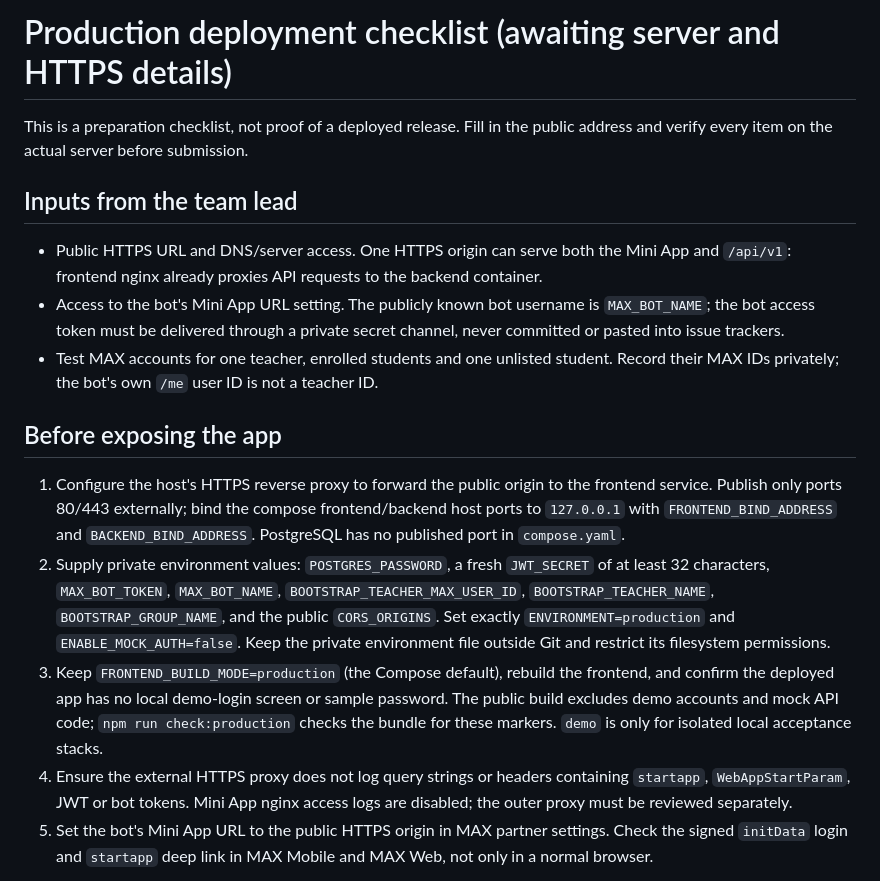
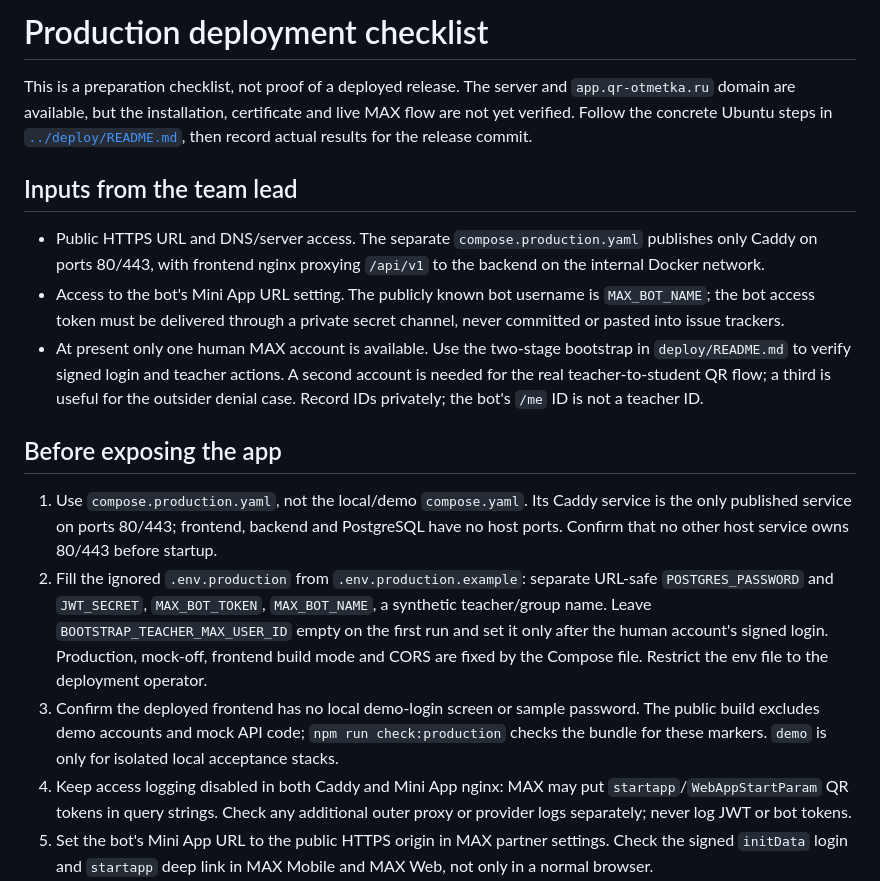
Before and after one commit to kite121/MAX_QR_Attendance, a Markdown page: docs/production-deploy-checklist.md, the part around the change. Rendered like a GitHub page.

```diff
--- a/docs/production-deploy-checklist.md
+++ b/docs/production-deploy-checklist.md
@@ -1,19 +1,19 @@
-# Production deployment checklist (awaiting server and HTTPS details)
+# Production deployment checklist
 
-This is a preparation checklist, not proof of a deployed release. Fill in the public address and verify every item on the actual server before submission.
+This is a preparation checklist, not proof of a deployed release. The server and `app.qr-otmetka.ru` domain are available, but the installation, certificate and live MAX flow are not yet verified. Follow the concrete Ubuntu steps in [`../deploy/README.md`](../deploy/README.md), then record actual results for the release commit.
 
 ## Inputs from the team lead
 
-- Public HTTPS URL and DNS/server access. One HTTPS origin can serve both the Mini App and `/api/v1`: frontend nginx already proxies API requests to the backend container.
+- Public HTTPS URL and DNS/server access. The separate `compose.production.yaml` publishes only Caddy on ports 80/443, with frontend nginx proxying `/api/v1` to the backend on the internal Docker network.
 - Access to the bot's Mini App URL setting. The publicly known bot username is `MAX_BOT_NAME`; the bot access token must be delivered through a private secret channel, never committed or pasted into issue trackers.
-- Test MAX accounts for one teacher, enrolled students and one unlisted student. Record their MAX IDs privately; the bot's own `/me` user ID is not a teacher ID.
+- At present only one human MAX account is available. Use the two-stage bootstrap in `deploy/README.md` to verify signed login and teacher actions. A second account is needed for the real teacher-to-student QR flow; a third is useful for the outsider denial case. Record IDs privately; the bot's `/me` ID is not a teacher ID.
 
 ## Before exposing the app
 
-1. Configure the host's HTTPS reverse proxy to forward the public origin to the frontend service. Publish only ports 80/443 externally; bind the compose frontend/backend host ports to `127.0.0.1` with `FRONTEND_BIND_ADDRESS` and `BACKEND_BIND_ADDRESS`. PostgreSQL has no published port in `compose.yaml`.
-2. Supply private environment values: `POSTGRES_PASSWORD`, a fresh `JWT_SECRET` of at least 32 characters, `MAX_BOT_TOKEN`, `MAX_BOT_NAME`, `BOOTSTRAP_TEACHER_MAX_USER_ID`, `BOOTSTRAP_TEACHER_NAME`, `BOOTSTRAP_GROUP_NAME`, and the public `CORS_ORIGINS`. Set exactly `ENVIRONMENT=production` and `ENABLE_MOCK_AUTH=false`. Keep the private environment file outside Git and restrict its filesystem permissions.
-3. Keep `FRONTEND_BUILD_MODE=production` (the Compose default), rebuild the frontend, and confirm the deployed app has no local demo-login screen or sample password. The public build excludes demo accounts and mock API code; `npm run check:production` checks the bundle for these markers. `demo` is only for isolated local acceptance stacks.
-4. Ensure the external HTTPS proxy does not log query strings or headers containing `startapp`, `WebAppStartParam`, JWT or bot tokens. Mini App nginx access logs are disabled; the outer proxy must be reviewed separately.
+1. Use `compose.production.yaml`, not the local/demo `compose.yaml`. Its Caddy service is the only published service on ports 80/443; frontend, backend and PostgreSQL have no host ports. Confirm that no other host service owns 80/443 before startup.
+2. Fill the ignored `.env.production` from `.env.production.example`: separate URL-safe `POSTGRES_PASSWORD` and `JWT_SECRET`, `MAX_BOT_TOKEN`, `MAX_BOT_NAME`, a synthetic teacher/group name. Leave `BOOTSTRAP_TEACHER_MAX_USER_ID` empty on the first run and set it only after the human account's signed login. Production, mock-off, frontend build mode and CORS are fixed by the Compose file. Restrict the env file to the deployment operator.
+3. Confirm the deployed frontend has no local demo-login screen or sample password. The public build excludes demo accounts and mock API code; `npm run check:production` checks the bundle for these markers. `demo` is only for isolated local acceptance stacks.
+4. Keep access logging disabled in both Caddy and Mini App nginx: MAX may put `startapp`/`WebAppStartParam` QR tokens in query strings. Check any additional outer proxy or provider logs separately; never log JWT or bot tokens.
 5. Set the bot's Mini App URL to the public HTTPS origin in MAX partner settings. Check the signed `initData` login and `startapp` deep link in MAX Mobile and MAX Web, not only in a normal browser.
 6. Prepare the synthetic roster using [`max-test-roster.md`](max-test-roster.md). Run the full teacher/student acceptance matrix, including duplicate, expired and closed QR, manual correction, history and CSV. Verify records in PostgreSQL and after a container restart.
 7. Verify `https://<public-host>/healthz` and `https://<public-host>/api/v1/openapi.json` externally. Use [`DATA-API.draft.yaml`](DATA-API.draft.yaml) as the method/role/response checklist, then replace `DATA-API.yaml` with confirmed public URLs, test-account access instructions and observed responses. The draft is not a submission artifact.
```
Also changed, not shown: README.md (+2 -0 lines), deploy/README.md (added, +143 -0 lines).
